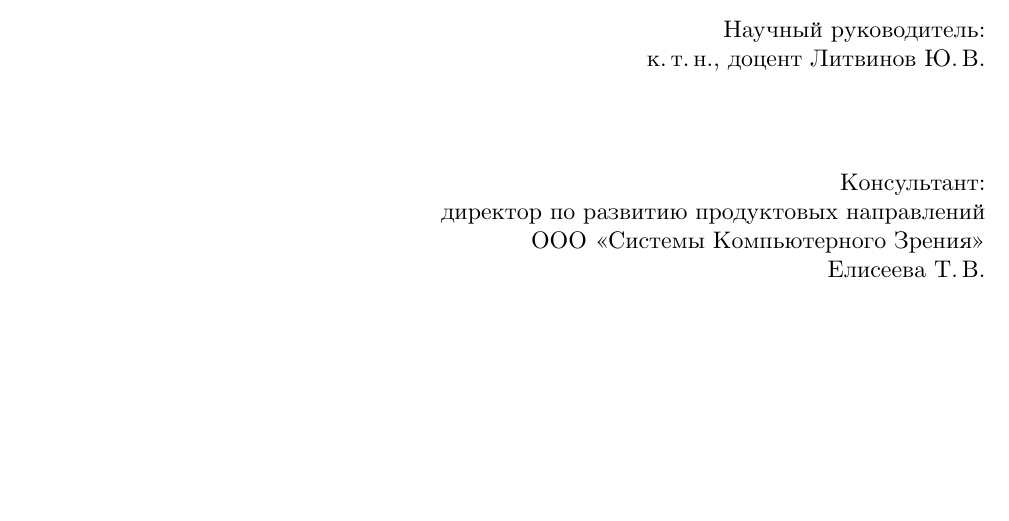
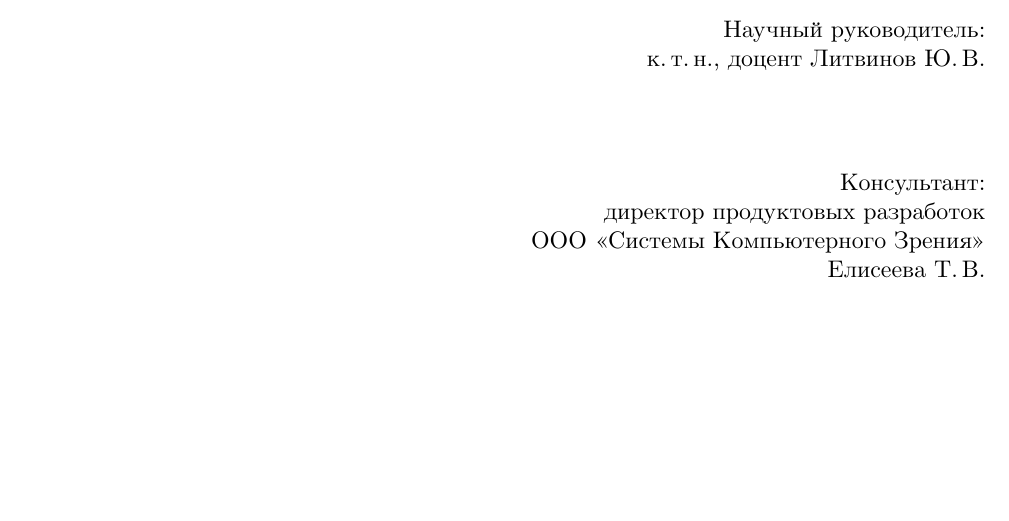
Before and after one commit to mxprshn/SPbU-Notes, a LaTeX thesis (PracticeReport4sem/report.tex): part of page 1 of 14, cut so that both start at the same text. Compiled offline with XeLaTeX.

Commit message:
Update report.tex

```diff
--- a/PracticeReport4sem/report.tex
+++ b/PracticeReport4sem/report.tex
@@ -14,7 +14,7 @@
     author             = {Паршин Максим Алексеевич},
     supervisorPosition = {к.\,т.\,н., доцент},
     supervisor         = {Литвинов Ю.\,В.},
-    reviewerPosition   = {директор по развитию продуктовых направлений\\ ООО <<Системы Компьютерного Зрения>>\\},
+    reviewerPosition   = {директор продуктовых разработок\\ ООО <<Системы Компьютерного Зрения>>\\},
     reviewer           = {Елисеева Т.\,В.},
 }
 \maketitle
```
